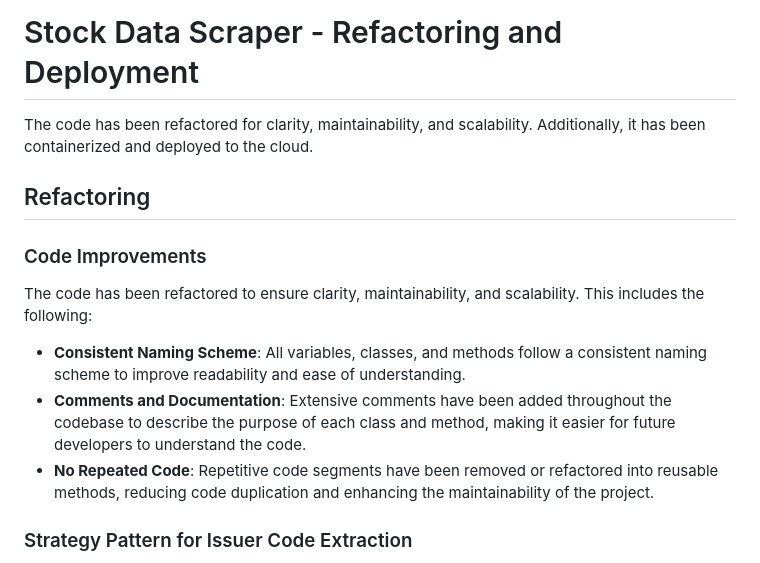
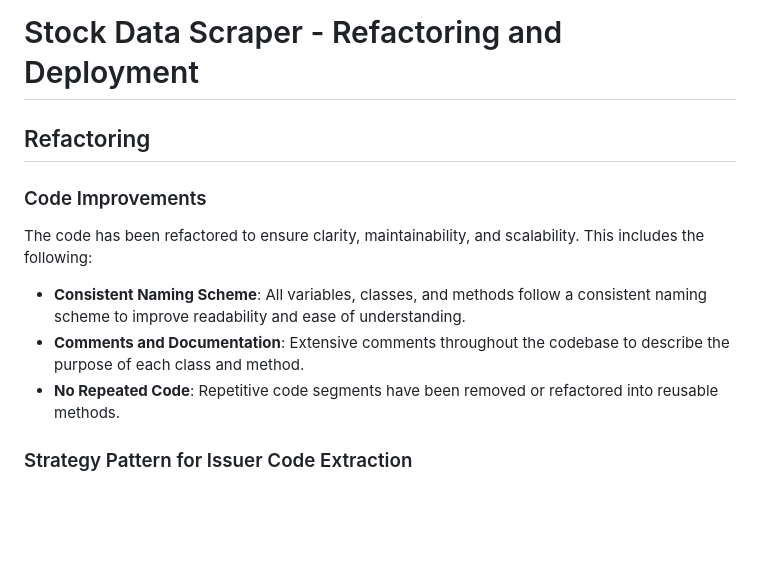
Before and after one commit to FilipNastovski/Homework_4, a Markdown page: README.md, the part around the change. GitHub-like rendering; blank space fills up the shorter version.

```diff
--- a/README.md
+++ b/README.md
@@ -1,6 +1,4 @@
 # Stock Data Scraper - Refactoring and Deployment
-
-The code has been refactored for clarity, maintainability, and scalability. Additionally, it has been containerized and deployed to the cloud.
 
 ## Refactoring
 
@@ -8,8 +6,8 @@ The code has been refactored for clarity, maintainability, and scalability. Addi
 The code has been refactored to ensure clarity, maintainability, and scalability. This includes the following:
 
 - **Consistent Naming Scheme**: All variables, classes, and methods follow a consistent naming scheme to improve readability and ease of understanding.
-- **Comments and Documentation**: Extensive comments have been added throughout the codebase to describe the purpose of each class and method, making it easier for future developers to understand the code.
-- **No Repeated Code**: Repetitive code segments have been removed or refactored into reusable methods, reducing code duplication and enhancing the maintainability of the project.
+- **Comments and Documentation**: Extensive comments throughout the codebase to describe the purpose of each class and method.
+- **No Repeated Code**: Repetitive code segments have been removed or refactored into reusable methods.
 
 ### Strategy Pattern for Issuer Code Extraction
 
```
